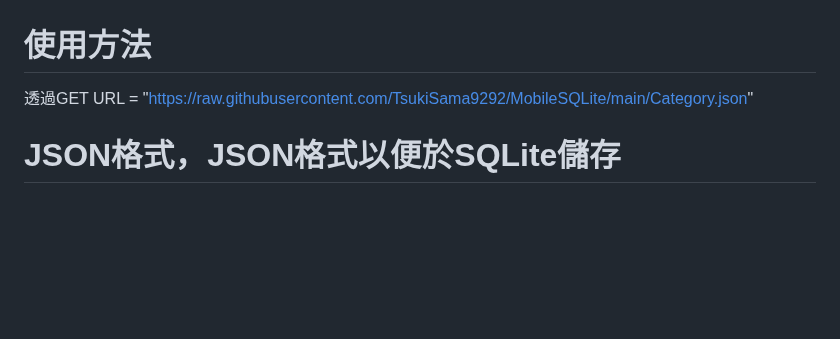
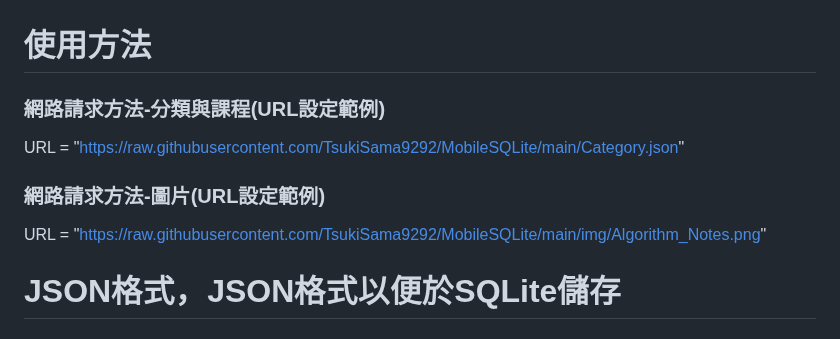
Before and after one commit to TsukiSama9292/MobileSQLite, a Markdown page: README.md, the part around the change. GitHub-like rendering; blank space fills up the shorter version.

Commit message:
修改API URL介紹

````diff
--- a/README.md
+++ b/README.md
@@ -1,5 +1,8 @@
 # 使用方法
-透過GET URL = "https://raw.githubusercontent.com/TsukiSama9292/MobileSQLite/main/Category.json"
+### 網路請求方法-分類與課程(URL設定範例)
+URL = "https://raw.githubusercontent.com/TsukiSama9292/MobileSQLite/main/Category.json"
+### 網路請求方法-圖片(URL設定範例)
+URL = "https://raw.githubusercontent.com/TsukiSama9292/MobileSQLite/main/img/Algorithm_Notes.png"
 # JSON格式，JSON格式以便於SQLite儲存
 ### 第一層分類的JSON格式
 ```json
````
